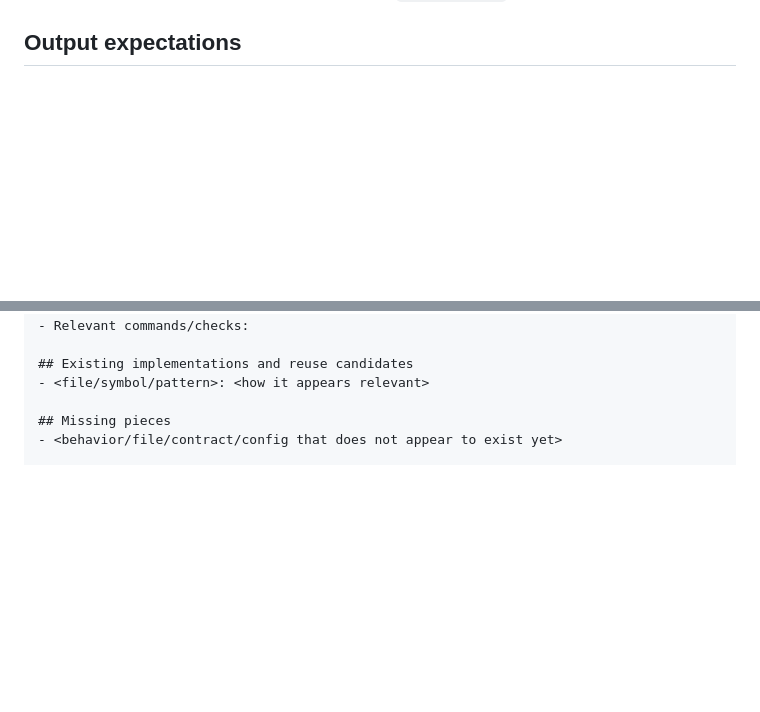
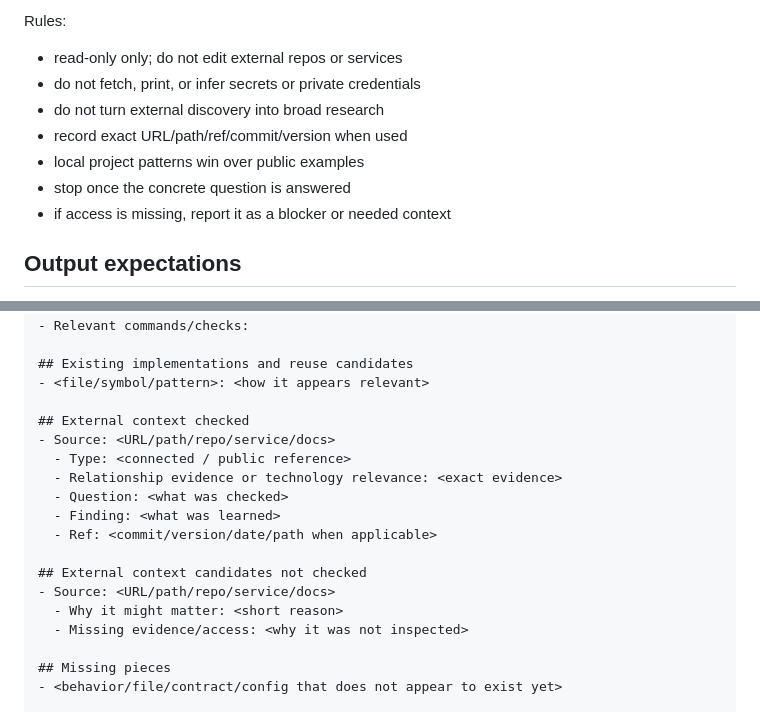
Before and after one commit to blockedby/pi-agent-setup, a Markdown page: agents/aad-explorer.md, 2 parts joined by grey strips. GitHub-like rendering; blank space fills up the shorter version.

```diff
--- a/agents/aad-explorer.md
+++ b/agents/aad-explorer.md
@@ -36,3 +87,12 @@ Discovery should make implementation planning cheaper: identify project shape, e
+Rules:
+
+- read-only only; do not edit external repos or services
+- do not fetch, print, or infer secrets or private credentials
+- do not turn external discovery into broad research
+- record exact URL/path/ref/commit/version when used
+- local project patterns win over public examples
+- stop once the concrete question is answered
+- if access is missing, report it as a blocker or needed context
 
 ## Output expectations
 
@@ -51,6 +111,19 @@ Use this discovery shape when relevant:
 
 ## Existing implementations and reuse candidates
 - <file/symbol/pattern>: <how it appears relevant>
+
+## External context checked
+- Source: <URL/path/repo/service/docs>
+  - Type: <connected / public reference>
+  - Relationship evidence or technology relevance: <exact evidence>
+  - Question: <what was checked>
+  - Finding: <what was learned>
+  - Ref: <commit/version/date/path when applicable>
+
+## External context candidates not checked
+- Source: <URL/path/repo/service/docs>
+  - Why it might matter: <short reason>
+  - Missing evidence/access: <why it was not inspected>
 
 ## Missing pieces
 - <behavior/file/contract/config that does not appear to exist yet>
```
Also changed, not shown: other parts of agents/aad-explorer.md (+51 -0 lines).
